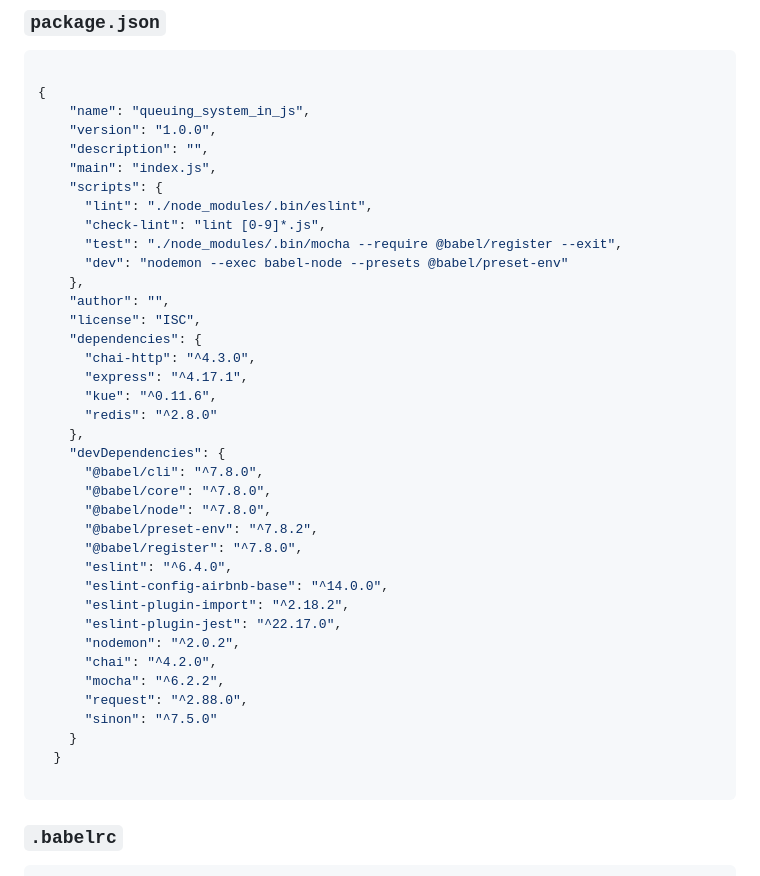
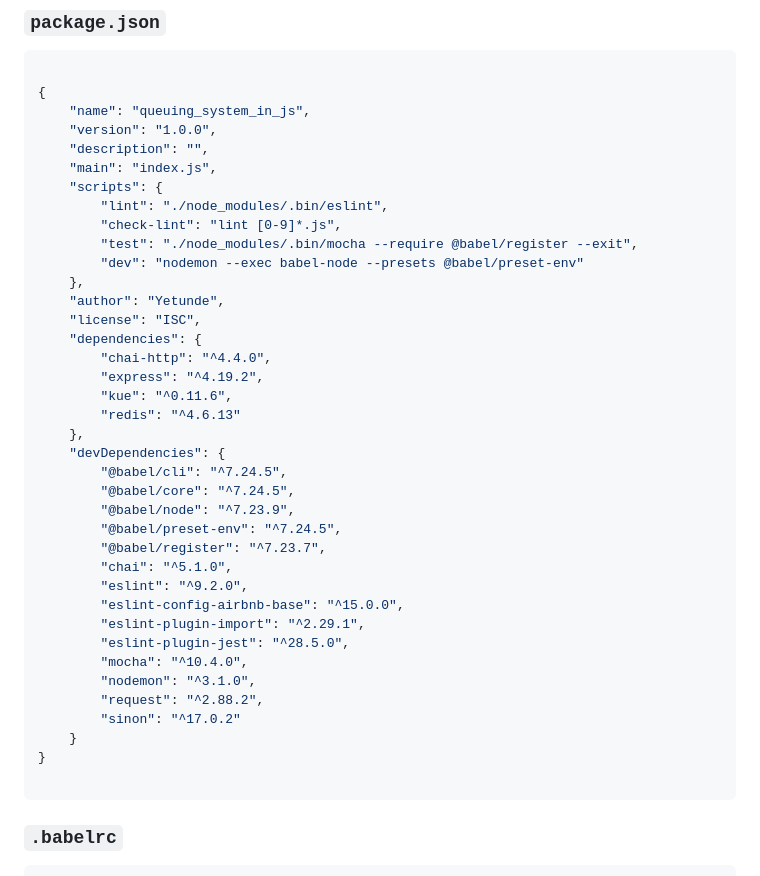
Before and after one commit to YusufYetunde/alx-backend, a Markdown page: 0x03-queuing_system_in_js/README.md, the part around the change. Drawn GitHub-style.

````diff
--- a/0x03-queuing_system_in_js/README.md
+++ b/0x03-queuing_system_in_js/README.md
@@ -40,36 +40,36 @@ At the end of this project, you are expected to be able to explain to anyone **w
     "description": "",
     "main": "index.js",
     "scripts": {
-      "lint": "./node_modules/.bin/eslint",
-      "check-lint": "lint [0-9]*.js",
-      "test": "./node_modules/.bin/mocha --require @babel/register --exit",
-      "dev": "nodemon --exec babel-node --presets @babel/preset-env"
+        "lint": "./node_modules/.bin/eslint",
+        "check-lint": "lint [0-9]*.js",
+        "test": "./node_modules/.bin/mocha --require @babel/register --exit",
+        "dev": "nodemon --exec babel-node --presets @babel/preset-env"
     },
-    "author": "",
+    "author": "Yetunde",
     "license": "ISC",
     "dependencies": {
-      "chai-http": "^4.3.0",
-      "express": "^4.17.1",
-      "kue": "^0.11.6",
-      "redis": "^2.8.0"
+        "chai-http": "^4.4.0",
+        "express": "^4.19.2",
+        "kue": "^0.11.6",
+        "redis": "^4.6.13"
     },
     "devDependencies": {
-      "@babel/cli": "^7.8.0",
-      "@babel/core": "^7.8.0",
-      "@babel/node": "^7.8.0",
-      "@babel/preset-env": "^7.8.2",
-      "@babel/register": "^7.8.0",
-      "eslint": "^6.4.0",
-      "eslint-config-airbnb-base": "^14.0.0",
-      "eslint-plugin-import": "^2.18.2",
-      "eslint-plugin-jest": "^22.17.0",
-      "nodemon": "^2.0.2",
-      "chai": "^4.2.0",
-      "mocha": "^6.2.2",
-      "request": "^2.88.0",
-      "sinon": "^7.5.0"
+        "@babel/cli": "^7.24.5",
+        "@babel/core": "^7.24.5",
+        "@babel/node": "^7.23.9",
+        "@babel/preset-env": "^7.24.5",
+        "@babel/register": "^7.23.7",
+        "chai": "^5.1.0",
+        "eslint": "^9.2.0",
+        "eslint-config-airbnb-base": "^15.0.0",
+        "eslint-plugin-import": "^2.29.1",
+        "eslint-plugin-jest": "^28.5.0",
+        "mocha": "^10.4.0",
+        "nodemon": "^3.1.0",
+        "request": "^2.88.2",
+        "sinon": "^17.0.2"
     }
-  }
+}
 
 ```
 
````
